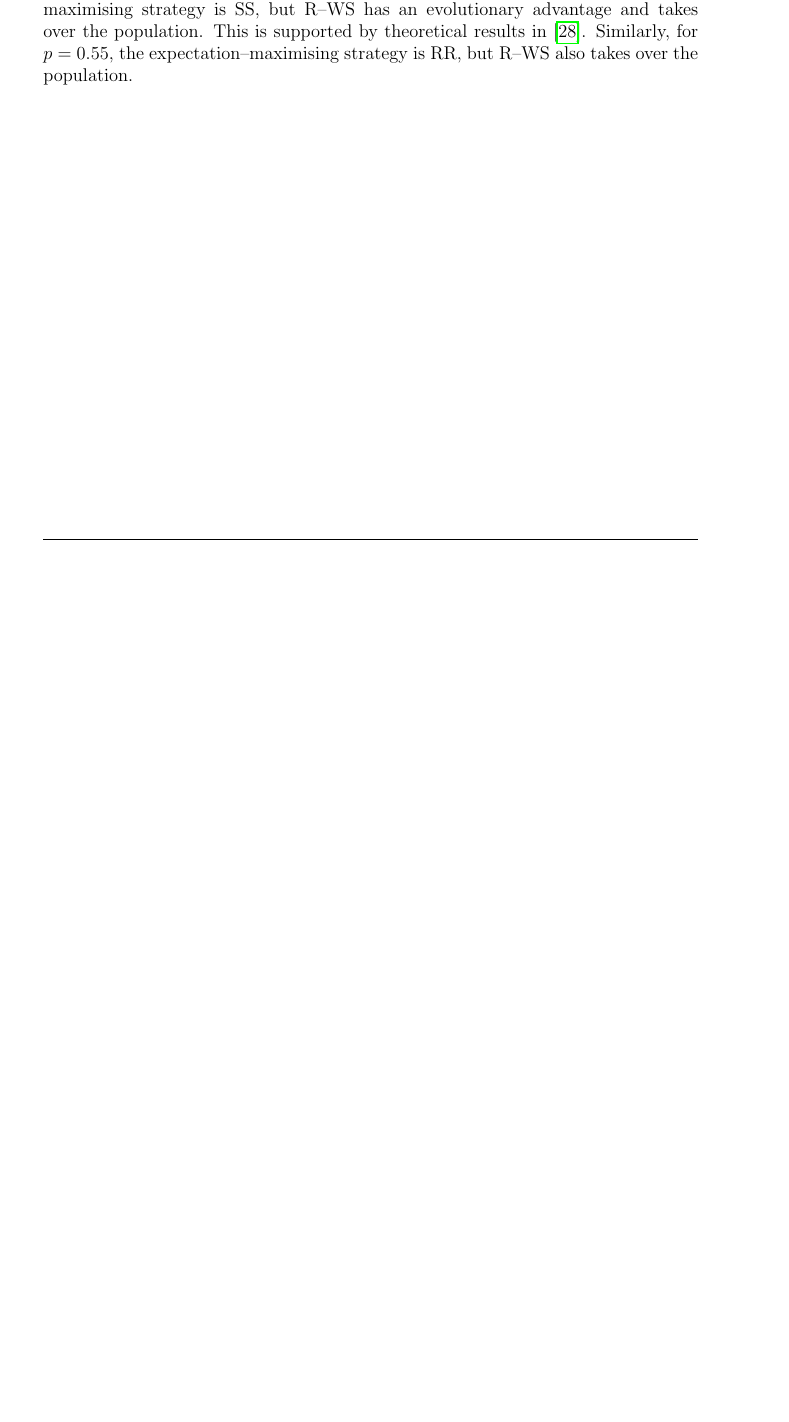
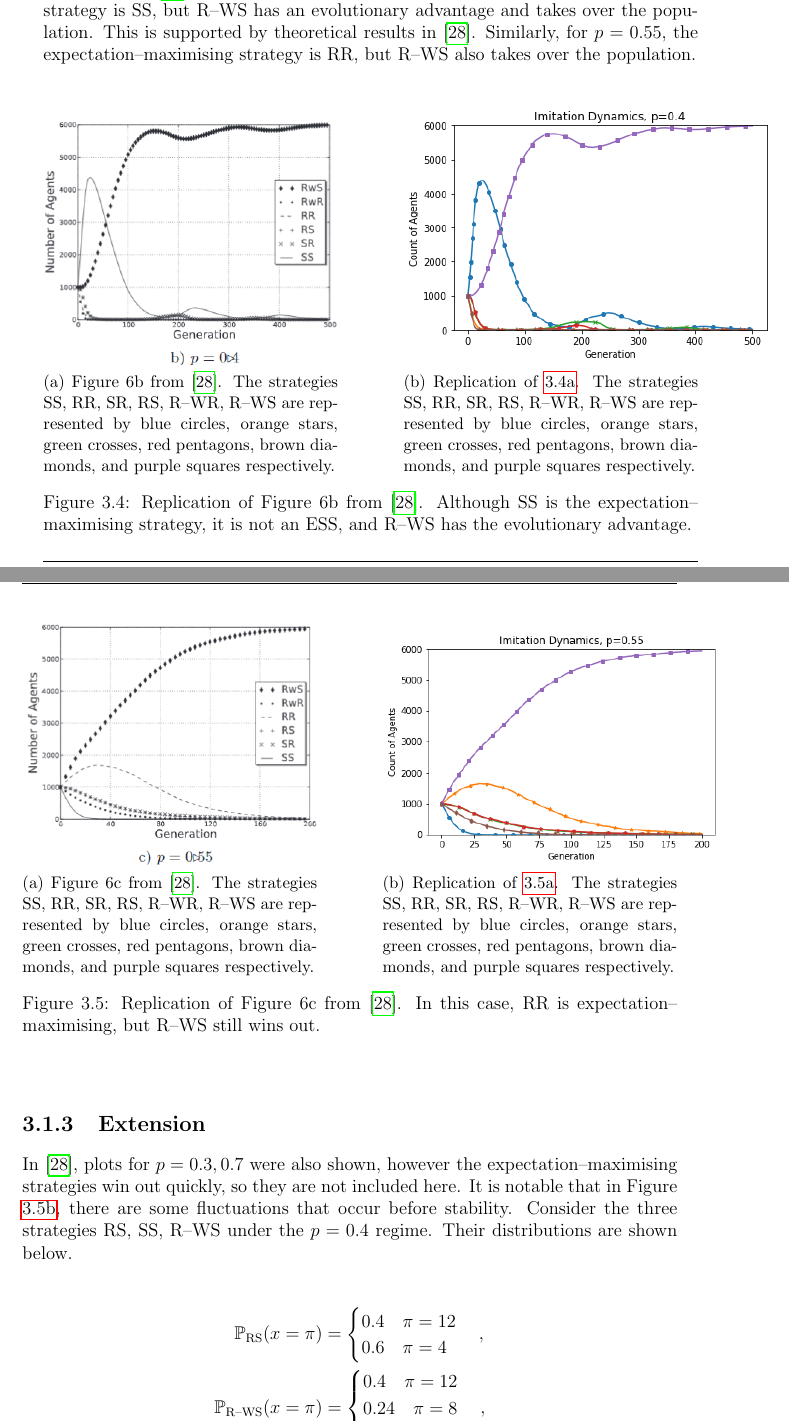
Before and after one commit to djgray16/Honours, a LaTeX thesis (Overleaf/main.tex, which reads Overleaf/chapters/2Rep.tex): part of page 42 of 46 before the commit and two parts of pages 42 and 43 of 48 after it, the two joined at a grey line, cut so that both start at the same text, the shorter picture padded with empty space. Compiled offline with pdfLaTeX.

Commit message:
Updates from Overleaf

```diff
--- a/Overleaf/chapters/2Rep.tex
+++ b/Overleaf/chapters/2Rep.tex
@@ -64,4 +66,52 @@ The simulated results were compared to the paper for $\alpha = 0, 1, 0.5$, and a
 \end{figure}
 \FloatBarrier
 
- It is also interesting to examine the results when the lottery win probability $p$ is not 0.5. For replicator dynamics, the strategy with the highest expected value eventually wins out, but for imitation dynamics the result is not so obvious. This was shown in Figure 6 from \cite{RN30}, and replicated below. For $p=0.4$, the expectation--maximising strategy is SS, but R--WS has an evolutionary advantage and takes over the population. This is supported by theoretical results in \cite{RN30}. Similarly, for $p=0.55$, the expectation--maximising strategy is RR, but R--WS also takes over the population.
+
+ It is also interesting to examine the results when the lottery win probability $p$ is not 0.5. For replicator dynamics, the strategy with the highest expected value eventually wins out, but for imitation dynamics the result is not so obvious. This was shown in Figure 6 from \cite{RN30}, and replicated below. For $p=0.4$, the expectation--maximising strategy is SS, but R--WS has an evolutionary advantage and takes over the population. This is supported by theoretical results in \cite{RN30}. Similarly, for $p=0.55$, the expectation--maximising strategy is RR, but R--WS also takes over the population. \\
+
+ \FloatBarrier
+\begin{figure}[!h]
+  \begin{subfigure}[b]{0.45\textwidth}
+    \includegraphics[width=\textwidth]{images/lotteryp4.png}
+    \caption{Figure 6b from \cite{RN30}. The strategies SS, RR, SR, RS, R--WR, R--WS are represented by blue circles, orange stars, green crosses, red pentagons, brown diamonds, and purple squares respectively. }
+    \label{lotteryp4}
+  \end{subfigure}
+  \hfill
+  \begin{subfigure}[b]{0.45\textwidth}
+    \includegraphics[width=1.25\textwidth]{images/lotteryp4_me.png}
+    \caption{Replication of \ref{lotteryp4}. The strategies SS, RR, SR, RS, R--WR, R--WS are represented by blue circles, orange stars, green crosses, red pentagons, brown diamonds, and purple squares respectively. }
+    \label{lotteryp4_me}
+  \end{subfigure}
+  \caption{Replication of Figure 6b from \cite{RN30}. Although SS is the expectation--maximising strategy, it is not an ESS, and R--WS has the evolutionary advantage.} \label{lottery_comp4}
+\end{figure}
+\FloatBarrier
+
+ \FloatBarrier
+\begin{figure}[!h]
+  \begin{subfigure}[b]{0.45\textwidth}
+    \includegraphics[width=\textwidth]{images/lotteryp055.png}
+    \caption{Figure 6c from \cite{RN30}. The strategies SS, RR, SR, RS, R--WR, R--WS are represented by blue circles, orange stars, green crosses, red pentagons, brown diamonds, and purple squares respectively. }
+    \label{lotteryp055}
+  \end{subfigure}
+  \hfill
+  \begin{subfigure}[b]{0.45\textwidth}
+    \includegraphics[width=1.25\textwidth]{images/lotteryp055_me.png}
+    \caption{Replication of \ref{lotteryp055}. The strategies SS, RR, SR, RS, R--WR, R--WS are represented by blue circles, orange stars, green crosses, red pentagons, brown diamonds, and purple squares respectively. }
+    \label{lotteryp4_me}
+  \end{subfigure}
+  \caption{Replication of Figure 6c from \cite{RN30}. In this case, RR is expectation--maximising, but R--WS still wins out.} \label{lottery_comp5}
+\end{figure}
+\FloatBarrier
+
+\subsection{Extension}
+In \cite{RN30}, plots for $p=0.3, 0.7$ were also shown, however the expectation--maximising strategies win out quickly, so they are not included here. It is notable that in Figure \ref{lotteryp4_me}, there are some fluctuations that occur before stability. Consider the three strategies RS, SS, R--WS under the $p=0.4$ regime. Their distributions are shown below. \\
+\begin{align*}
+    \mathbb P_{\text{RS}}(x = \pi)  &= \begin{cases} 0.4 \quad \pi = 12 \\
+    0.6 \quad \pi =4
+    \end{cases}, \\
+        \mathbb P_{\text{R--WS}}(x = \pi)  &= \begin{cases} 0.4 \quad \pi = 12 \\
+    0.24 \quad \pi =8 \\
+    0.36 \quad \pi = 0\\
+    \end{cases}, \\
+    \mathbb P_{\text{SS}}(x = \pi)  &= \mathbbm{1}_{\pi = 8}.
+\end{align*}
```
Also changed, not shown: Overleaf/chapters/1TA.tex (+8 -8 lines), Overleaf/chapters/2Rep.tex (23 more changed lines).
